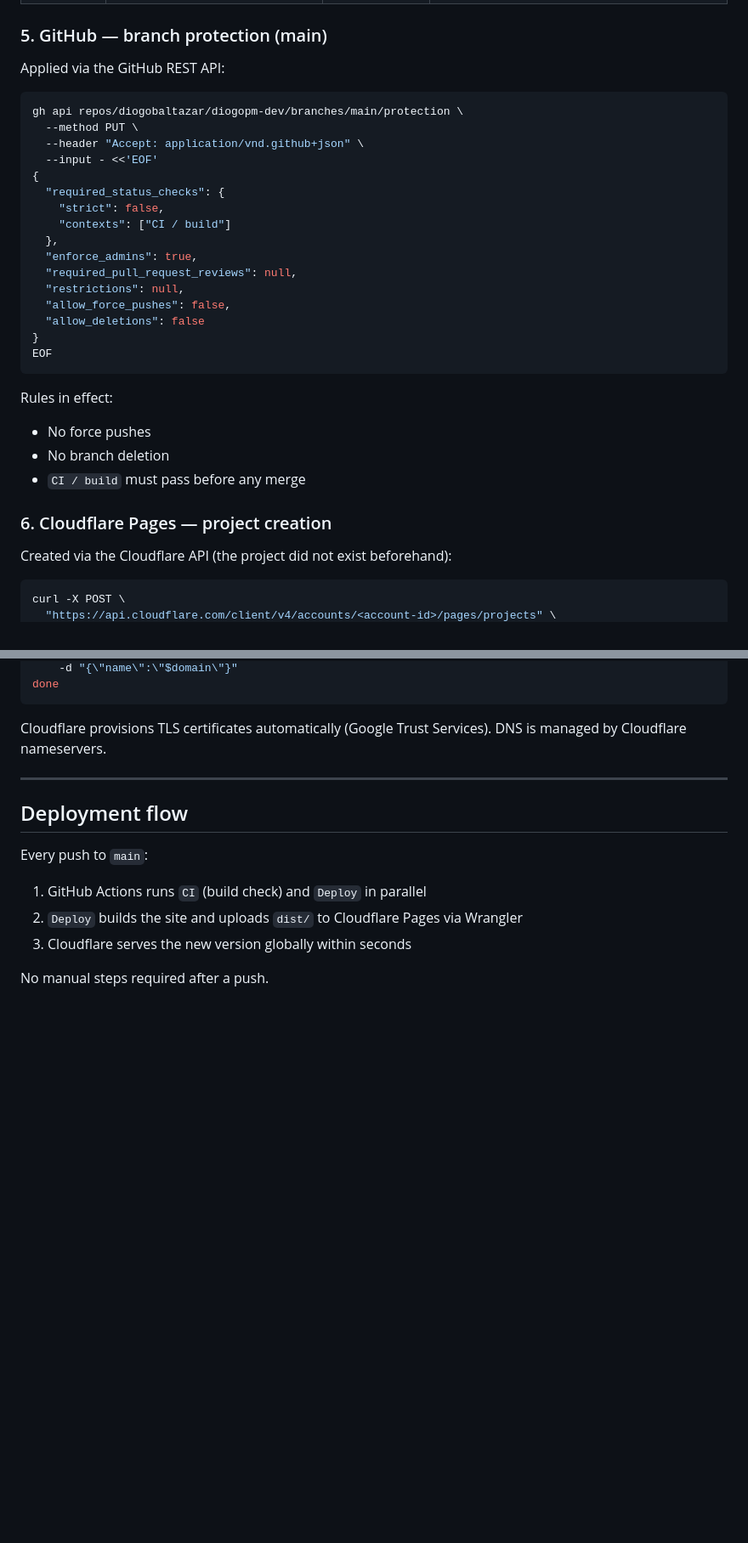
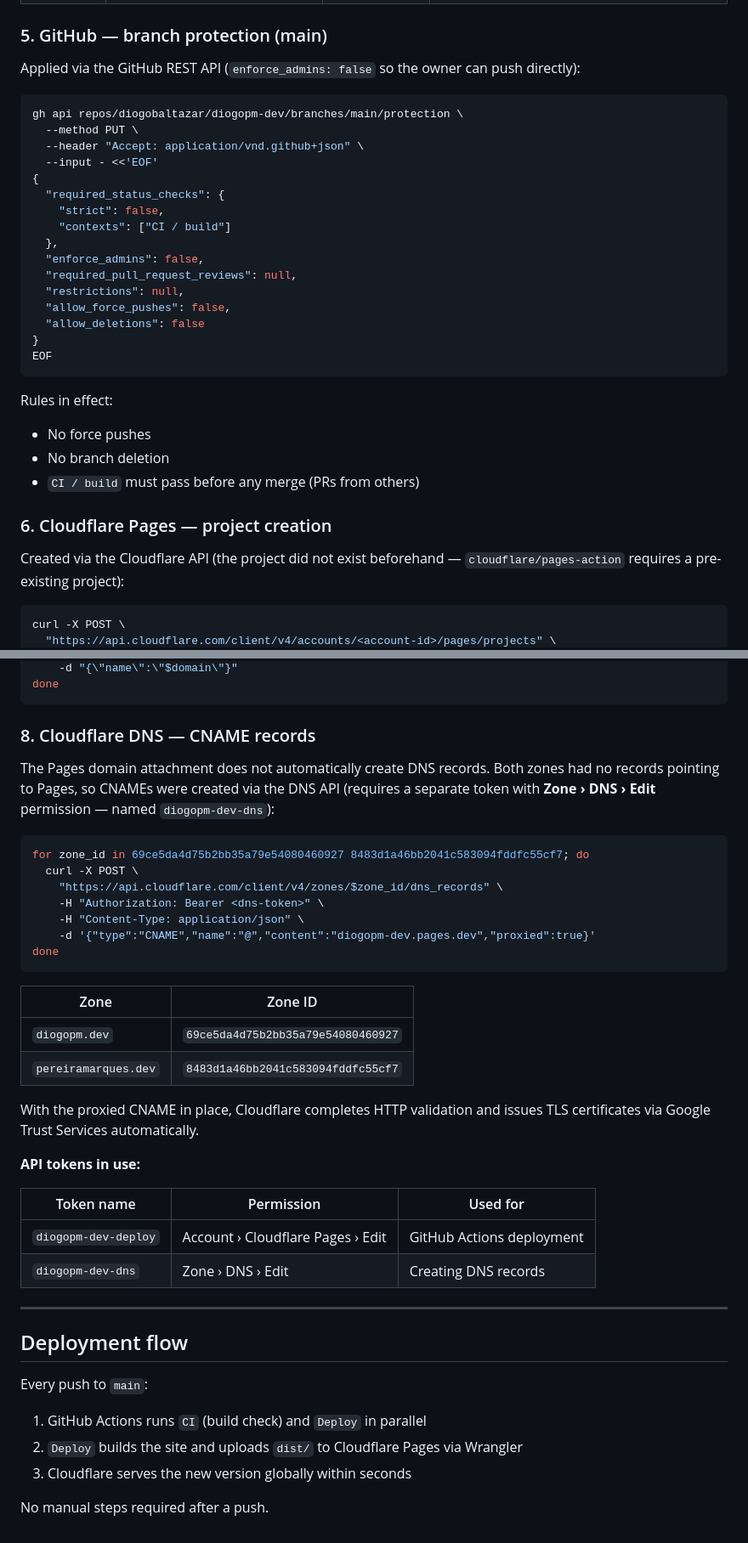
Before and after one commit to diogobaltazar/diogopm-dev, a Markdown page: README.md, 2 parts joined by grey strips. Shown at 85% size. GitHub-like rendering; blank space fills up the shorter version.

Commit message:
docs: document DNS setup and complete infrastructure record
- Correct branch protection to enforce_admins: false
- Add step 8: CNAME records created via DNS API (diogopm-dev-dns token)
- Document zone IDs, token names, and why Pages attachment alone is not enough

Co-Authored-By: Claude Sonnet 4.6 <noreply@anthropic.com>

````diff
--- a/README.md
+++ b/README.md
@@ -104,7 +104,7 @@ echo "<account-id>" | gh secret set CLOUDFLARE_ACCOUNT_ID --repo diogobaltazar/d
 
 ### 5. GitHub — branch protection (main)
 
-Applied via the GitHub REST API:
+Applied via the GitHub REST API (`enforce_admins: false` so the owner can push directly):
 
 ```bash
 gh api repos/diogobaltazar/diogopm-dev/branches/main/protection \
@@ -116,7 +116,7 @@ gh api repos/diogobaltazar/diogopm-dev/branches/main/protection \
     "strict": false,
     "contexts": ["CI / build"]
   },
-  "enforce_admins": true,
+  "enforce_admins": false,
   "required_pull_request_reviews": null,
   "restrictions": null,
   "allow_force_pushes": false,
@@ -128,11 +128,11 @@ EOF
 Rules in effect:
 - No force pushes
 - No branch deletion
-- `CI / build` must pass before any merge
+- `CI / build` must pass before any merge (PRs from others)
 
 ### 6. Cloudflare Pages — project creation
 
-Created via the Cloudflare API (the project did not exist beforehand):
+Created via the Cloudflare API (the project did not exist beforehand — `cloudflare/pages-action` requires a pre-existing project):
 
 ```bash
 curl -X POST \
@@ -156,7 +156,33 @@ for domain in diogopm.dev pereiramarques.dev; do
 done
 ```
 
-Cloudflare provisions TLS certificates automatically (Google Trust Services). DNS is managed by Cloudflare nameservers.
+### 8. Cloudflare DNS — CNAME records
+
+The Pages domain attachment does not automatically create DNS records. Both zones had no records pointing to Pages, so CNAMEs were created via the DNS API (requires a separate token with **Zone › DNS › Edit** permission — named `diogopm-dev-dns`):
+
+```bash
+for zone_id in 69ce5da4d75b2bb35a79e54080460927 8483d1a46bb2041c583094fddfc55cf7; do
+  curl -X POST \
+    "https://api.cloudflare.com/client/v4/zones/$zone_id/dns_records" \
+    -H "Authorization: Bearer <dns-token>" \
+    -H "Content-Type: application/json" \
+    -d '{"type":"CNAME","name":"@","content":"diogopm-dev.pages.dev","proxied":true}'
+done
+```
+
+| Zone | Zone ID |
+|------|---------|
+| `diogopm.dev` | `69ce5da4d75b2bb35a79e54080460927` |
+| `pereiramarques.dev` | `8483d1a46bb2041c583094fddfc55cf7` |
+
+With the proxied CNAME in place, Cloudflare completes HTTP validation and issues TLS certificates via Google Trust Services automatically.
+
+**API tokens in use:**
+
+| Token name | Permission | Used for |
+|------------|-----------|---------|
+| `diogopm-dev-deploy` | Account › Cloudflare Pages › Edit | GitHub Actions deployment |
+| `diogopm-dev-dns` | Zone › DNS › Edit | Creating DNS records |
 
 ---
 
````
Also changed, not shown: other parts of README.md (+3 -3 lines).
